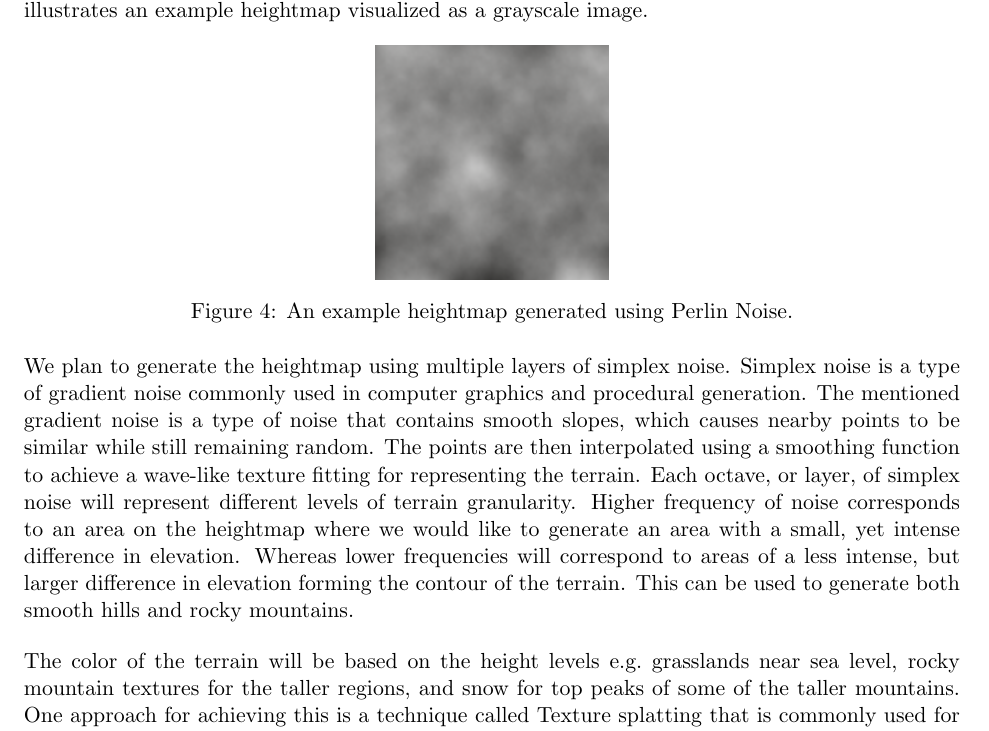
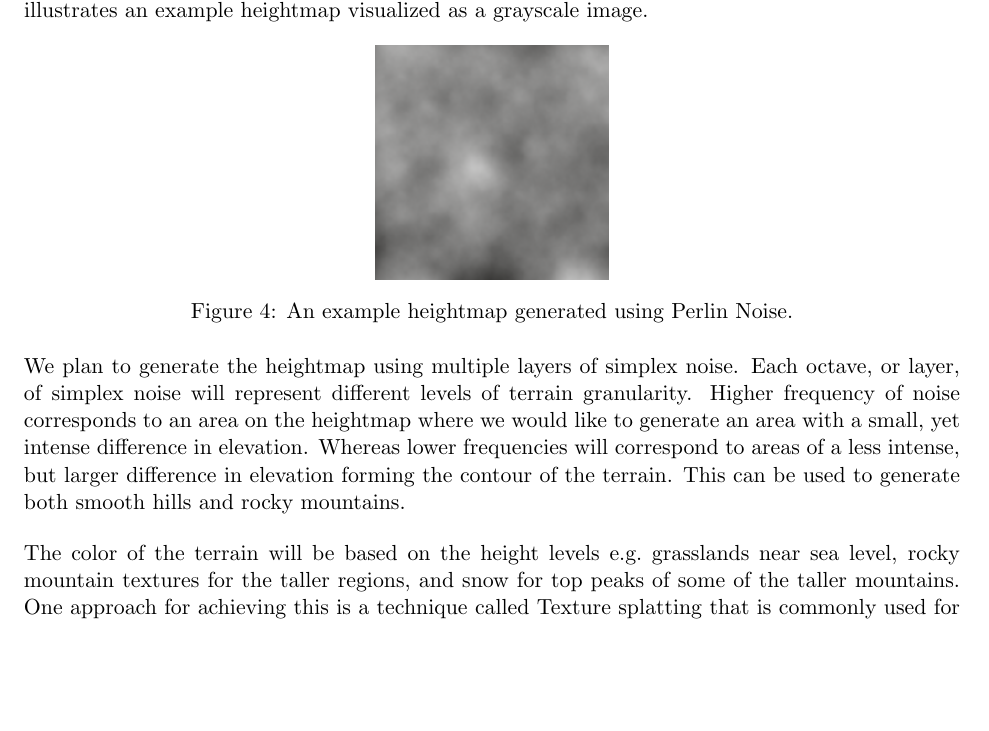
Before and after one commit to DATX02-20-02/Report, a LaTeX document (main.tex, which reads tex/method/terrain.tex): part of page 13 of 24, cut so that both start at the same text, the shorter picture padded with empty space. Compiled offline with pdfLaTeX.

Commit message:
Removes description of simplex noise

```diff
--- a/tex/method/terrain.tex
+++ b/tex/method/terrain.tex
@@ -20,9 +20,6 @@ Figure~\ref{fig:heightmap} illustrates an example heightmap visualized as a gray
 \end{figure}
 
 We plan to generate the heightmap using multiple layers of simplex noise.
-Simplex noise is a type of gradient noise commonly used in computer graphics and procedural generation.
-The mentioned gradient noise is a type of noise that contains smooth slopes, which causes nearby points to be similar while still remaining random.
-The points are then interpolated using a smoothing function to achieve a wave-like texture fitting for representing the terrain.
 Each octave, or layer, of simplex noise will represent different levels of terrain granularity.
 Higher frequency of noise corresponds to an area on the heightmap where we would like to generate an area with a small, yet intense difference in elevation.
 Whereas lower frequencies will correspond to areas of a less intense, but larger difference in elevation forming the contour of the terrain.
```
